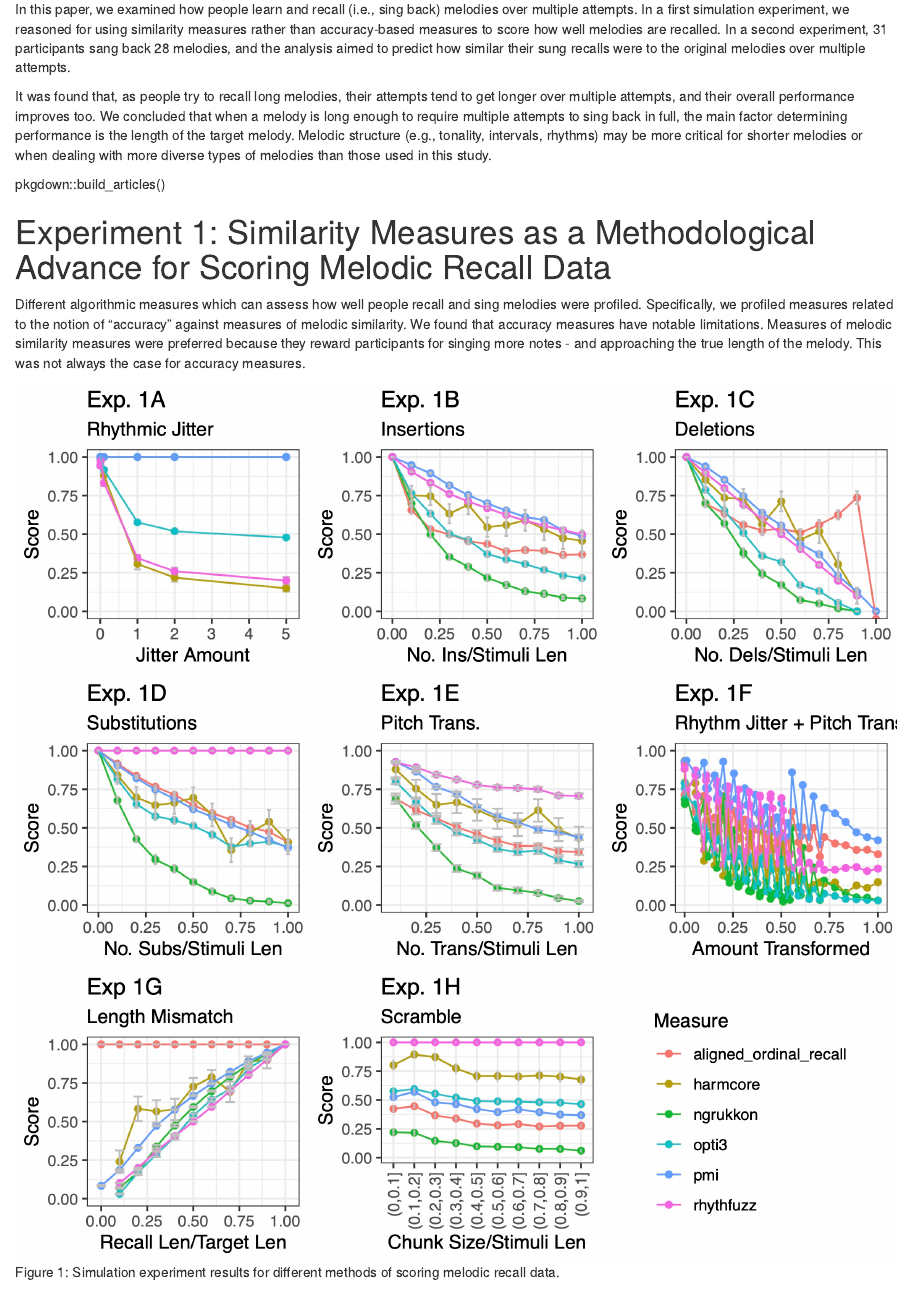
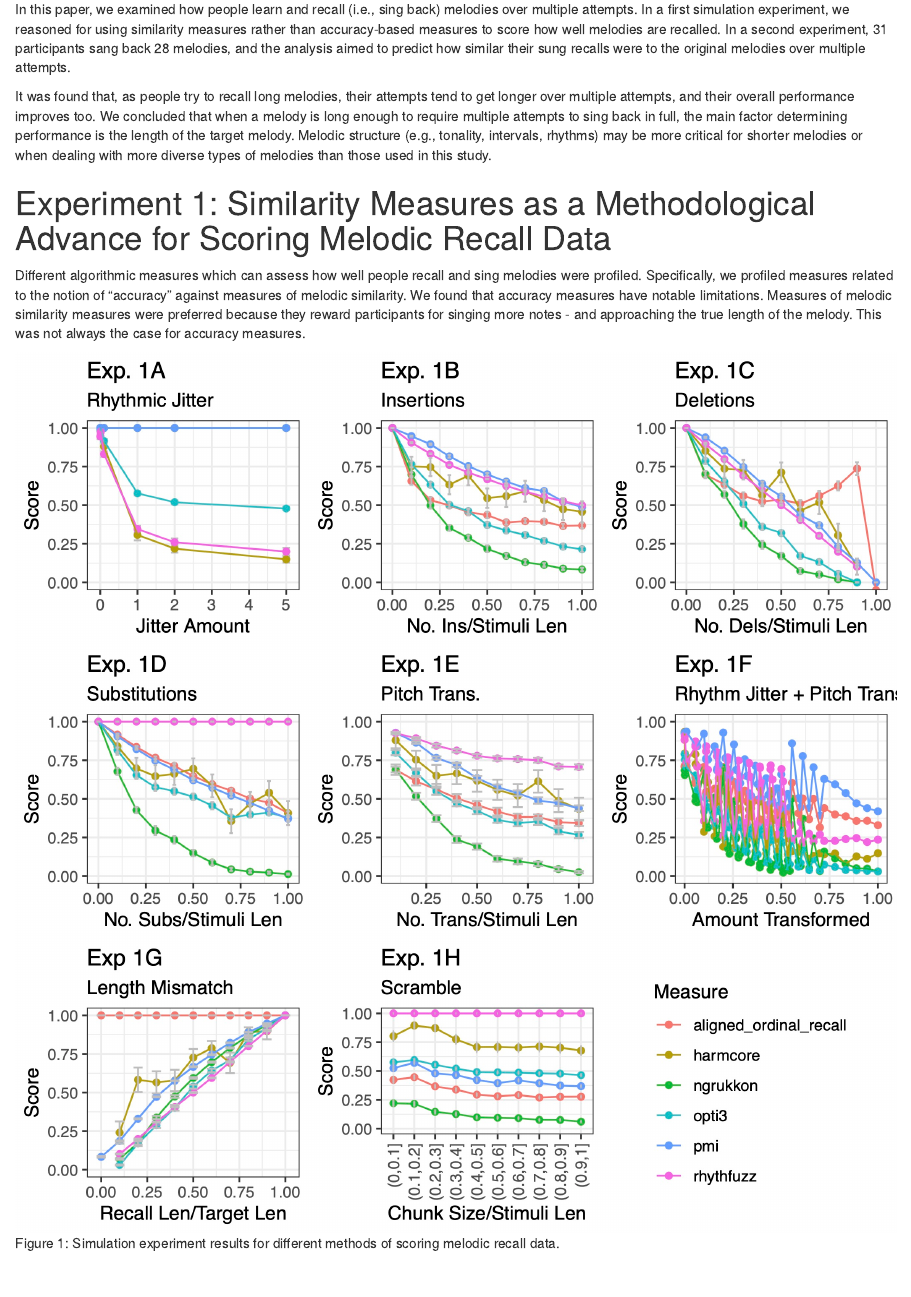
Before and after one commit to sebsilas/musicassessr, an R Markdown document (vignettes/white_paper_2_silas_and_mullensiefen_2023.Rmd): the page in a window 1100 px wide, from 360 px down. Rendered offline with R 4.5, knitr and Pandoc, with nearby package versions.

Commit message:
Remove accidental copy of function

```diff
--- a/vignettes/white_paper_2_silas_and_mullensiefen_2023.Rmd
+++ b/vignettes/white_paper_2_silas_and_mullensiefen_2023.Rmd
@@ -28,8 +28,6 @@ Silas, S., & Müllensiefen, D. (2023). Learning and recalling melodies: A comput
 In this paper, we examined how people learn and recall (i.e., sing back) melodies over multiple attempts. In a first simulation experiment, we reasoned for using similarity measures rather than accuracy-based measures to score how well melodies are recalled. In a second experiment, 31 participants sang back 28 melodies, and the analysis aimed to predict how similar their sung recalls were to the original melodies over multiple attempts.
 
 It was found that, as people try to recall long melodies, their attempts tend to get longer over multiple attempts, and their overall performance improves too. We concluded that when a melody is long enough to require multiple attempts to sing back in full, the main factor determining performance is the length of the target melody. Melodic structure (e.g., tonality, intervals, rhythms) may be more critical for shorter melodies or when dealing with more diverse types of melodies than those used in this study.
-
-pkgdown::build_articles()
 
 # Experiment 1: Similarity Measures as a Methodological Advance for Scoring Melodic Recall Data
 
```
